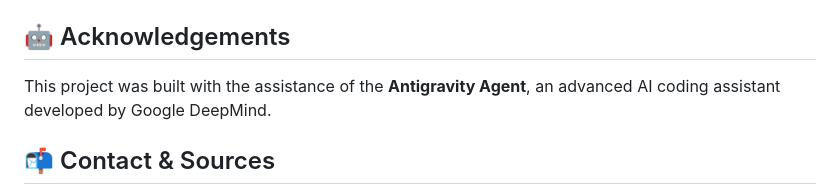
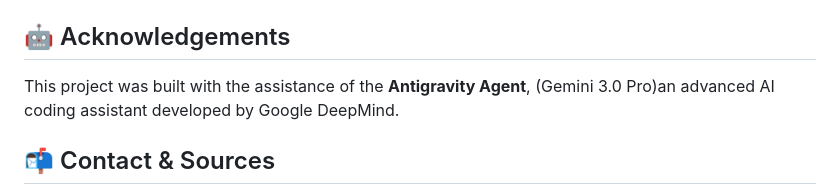
Before and after one commit to erirera/Moncton-Basin-Geoscience-Environment-Dashboard, a Markdown page: README.md, the part around the change. Rendered like a GitHub page.

Commit message:
Update acknowledgment for Antigravity Agent version

```diff
--- a/README.md
+++ b/README.md
@@ -95,7 +95,7 @@ Distributed under the CC License. See `LICENSE` for more information.
 
 ## 🤖 Acknowledgements
 
-This project was built with the assistance of the **Antigravity Agent**, an advanced AI coding assistant developed by Google DeepMind.
+This project was built with the assistance of the **Antigravity Agent**, (Gemini 3.0 Pro)an advanced AI coding assistant developed by Google DeepMind.
 
 ## 📬 Contact & Sources
 
```
